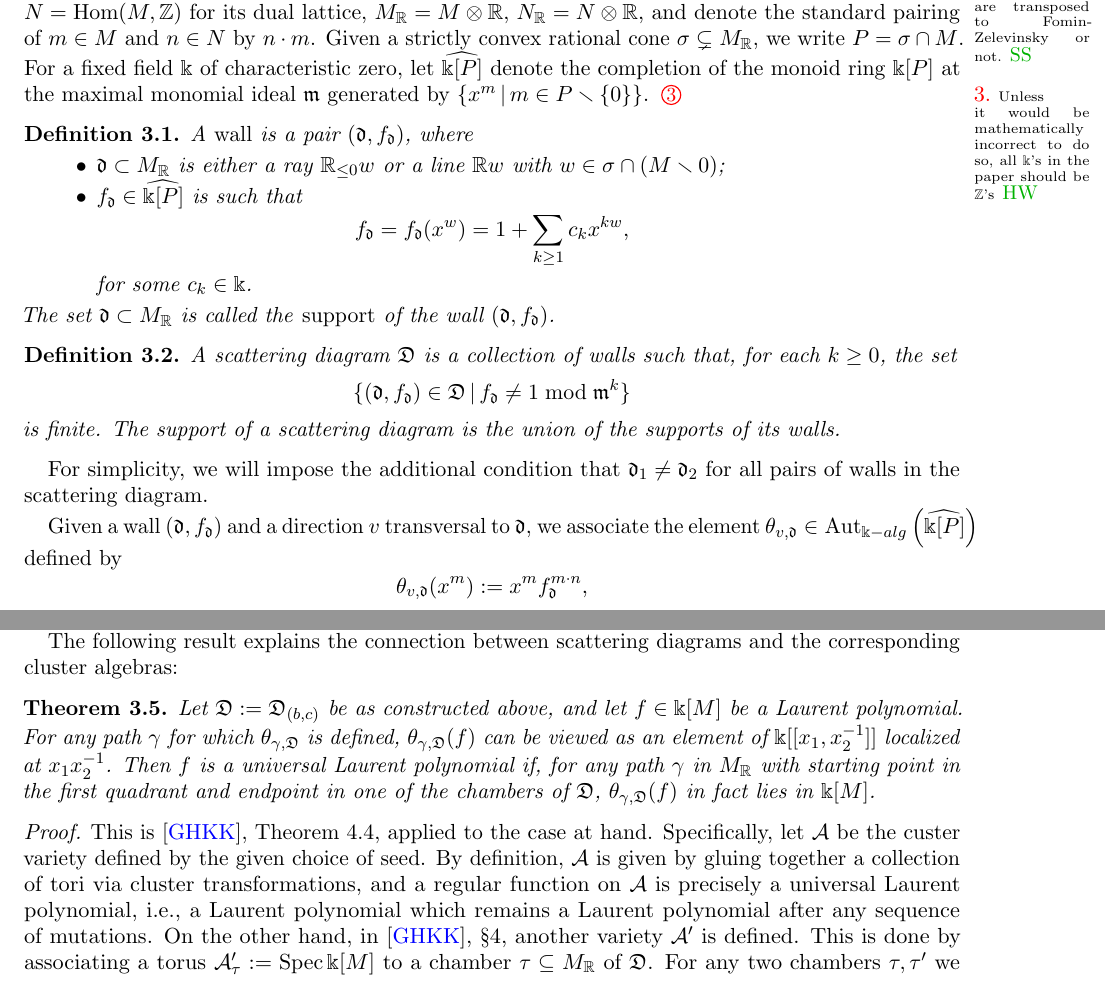
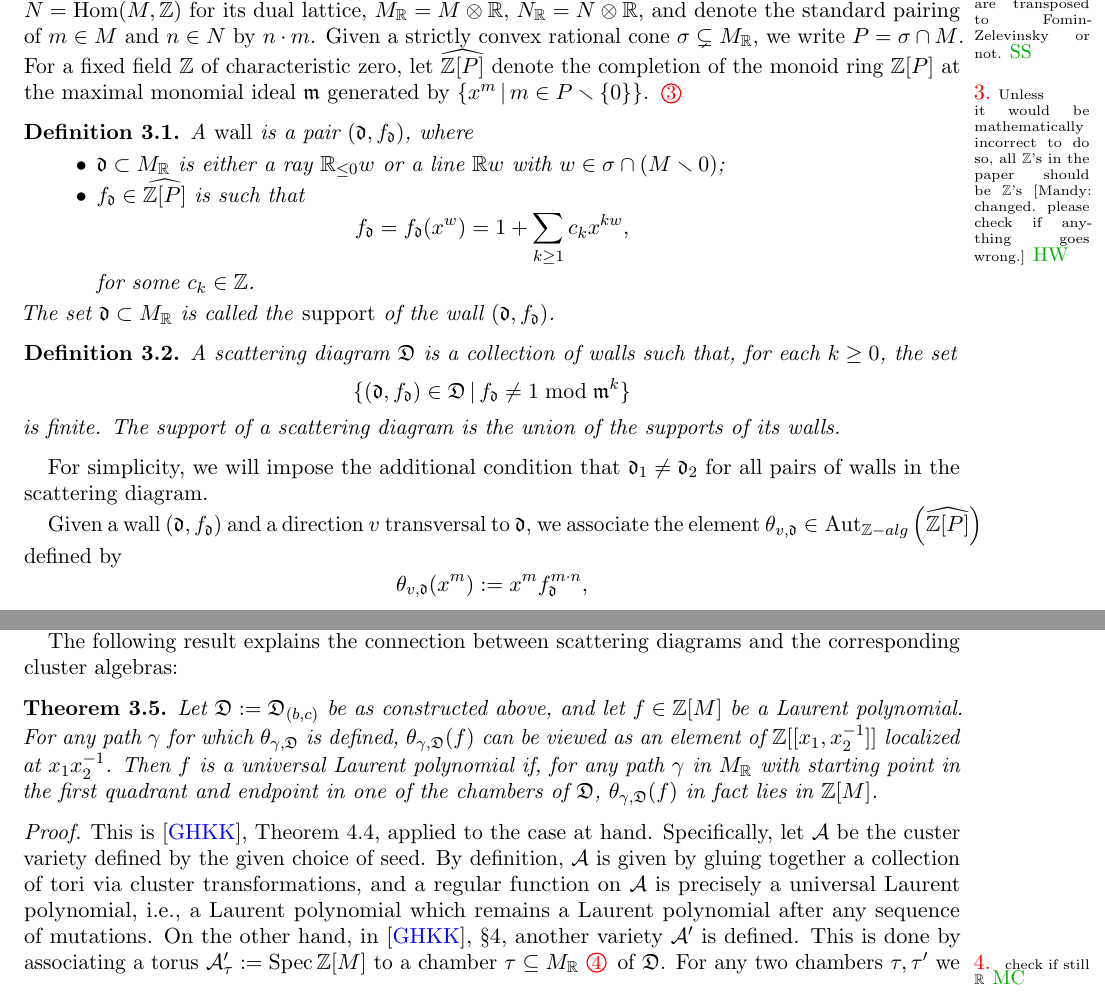
Before and after one commit to Etn40ff/broken_lines_paper, a LaTeX paper (broken.tex): two parts of pages 5 and 7 of 16, joined at a grey line, cut so that both start at the same text. Compiled offline with pdfLaTeX.

Commit message:
changed \bBBk to \ZZ

```diff
--- a/broken.tex
+++ b/broken.tex
@@ -451,9 +451,9 @@ This enumerative description not only establishes the existence of the greedy ba
 
 In this section we describe the theta basis of a rank 2 cluster algebra.  All results and constructions are from \cite{GHKK}, though our notation is adapted to the rank 2 situation.
 
-%We fix lattices $N = \ZZ^2$ and $M = \Hom (N, \ZZ)$. We write their elements as tuples and denote the standard pairing of $m\in M$ and $n\in N$ as $n \cdot m$. We write $M_{\RR} = M\otimes\RR$, $N_{\RR} = N\otimes\RR$. Taking $\Bbbk$ to be a field of characteristic 0, for $m\in M$ we will write $x^m$ for the monomial in $\Bbbk[M]$.  For notational convenience we will write $x_1=x^{(1,0)}$ and $x_2=x^{(0,1)}$, thus we may identify $x^m$ with $x_1^{m_1}x_2^{m_2}$.
+%We fix lattices $N = \ZZ^2$ and $M = \Hom (N, \ZZ)$. We write their elements as tuples and denote the standard pairing of $m\in M$ and $n\in N$ as $n \cdot m$. We write $M_{\RR} = M\otimes\RR$, $N_{\RR} = N\otimes\RR$. Taking $\ZZ$ to be a field of characteristic 0, for $m\in M$ we will write $x^m$ for the monomial in $\ZZ[M]$.  For notational convenience we will write $x_1=x^{(1,0)}$ and $x_2=x^{(0,1)}$, thus we may identify $x^m$ with $x_1^{m_1}x_2^{m_2}$.
 
-Recall from the previous section the lattice $M \cong \ZZ^2$ such that $\ZZ[M] \cong \ZZ[x_1^{\pm 1}, x_2^{\pm 1}]$.  We write $N = \Hom (M, \ZZ)$ for its dual lattice, $M_{\RR} = M\otimes\RR$, $N_{\RR} = N\otimes\RR$, and denote the standard pairing of $m\in M$ and $n\in N$ by $n \cdot m$.  Given a strictly convex rational cone $\sigma \subsetneq M_{\RR}$, we write $P=\sigma \cap M$.  For a fixed field $\Bbbk$ of characteristic zero, let $\widehat{\Bbbk[P]}$ denote the completion of the monoid ring $\Bbbk[P]$ at the maximal monomial ideal $\fm$ generated by $\left\{x^m \,|\, m\in P\smallsetminus\{0\}\right\}$. \sayHW{Unless it would be mathematically incorrect to do so, all $\Bbbk$'s in the paper should be $\ZZ$'s}
+Recall from the previous section the lattice $M \cong \ZZ^2$ such that $\ZZ[M] \cong \ZZ[x_1^{\pm 1}, x_2^{\pm 1}]$.  We write $N = \Hom (M, \ZZ)$ for its dual lattice, $M_{\RR} = M\otimes\RR$, $N_{\RR} = N\otimes\RR$, and denote the standard pairing of $m\in M$ and $n\in N$ by $n \cdot m$.  Given a strictly convex rational cone $\sigma \subsetneq M_{\RR}$, we write $P=\sigma \cap M$.  For a fixed field $\ZZ$ of characteristic zero, let $\widehat{\ZZ[P]}$ denote the completion of the monoid ring $\ZZ[P]$ at the maximal monomial ideal $\fm$ generated by $\left\{x^m \,|\, m\in P\smallsetminus\{0\}\right\}$. \sayHW{Unless it would be mathematically incorrect to do so, all $\ZZ$'s in the paper should be $\ZZ$'s [Mandy: changed. please check if anything goes wrong.]}
 
 \begin{defn}
   \label{walldef}
@@ -465,11 +465,11 @@ Recall from the previous section the lattice $M \cong \ZZ^2$ such that $\ZZ[M] \
       $\RR w$ with $w\in \sigma \cap(M\smallsetminus 0)$;
 
     \item
-      $f_{\fd} \in \widehat{\Bbbk [P]}$ is such that
+      $f_{\fd} \in \widehat{\ZZ [P]}$ is such that
       \[
         f_{\fd} = f_{\fd}(x^w) = 1 + \sum_{k\geq 1} c_k x^{k w},
       \]
-      for some $c_k \in \Bbbk$.
+      for some $c_k \in \ZZ$.
   \end{itemize}
   The set $\fd \subset M_{\mathbb{R}}$ is called the \emph{support} of the wall
   $(\fd, f_{\fd})$.
@@ -494,7 +494,7 @@ For simplicity, we will impose the additional condition that $\fd_1\neq \fd_2$ f
 %\]
 
 Given a wall $(\fd, f_{\fd})$ and a direction $v$ transversal to $\fd$, we associate the element $\theta_{v,\fd}\in
-{\mathrm{Aut}}_{\Bbbk-alg}\left(\widehat{\Bbbk[P]}\right)$ defined by
+{\mathrm{Aut}}_{\ZZ-alg}\left(\widehat{\ZZ[P]}\right)$ defined by
 \[
   \theta_{v,\fd} (x^m) := x^m f_{\fd}^{m\cdot n },
 \]
@@ -690,13 +690,13 @@ The following result explains the connection between scattering diagrams
 and the corresponding cluster algebras:
 \begin{theorem}
   \label{univLaurent}
-  Let $\fD:=\fD_{(b,c)}$ be as constructed above, and let $f \in \Bbbk[M]$ be a
+  Let $\fD:=\fD_{(b,c)}$ be as constructed above, and let $f \in \ZZ[M]$ be a
   Laurent polynomial. For any path $\gamma$ for which $\theta_{\gamma,\fD}$ is
   defined, $\theta_{\gamma,\fD}(f)$ can be viewed as an element of
-  $\Bbbk[[x_1,x_2^{-1}]]$ localized at $x_1x_2^{-1}$. Then $f$ is a universal
+  $\ZZ[[x_1,x_2^{-1}]]$ localized at $x_1x_2^{-1}$. Then $f$ is a universal
   Laurent polynomial if, for any path $\gamma$ in
   $M_{\RR}$ with starting point in the first quadrant and endpoint in one of the
-  chambers of $\fD$, $\theta_{\gamma,\fD}(f)$ in fact lies in $\Bbbk[M]$.
+  chambers of $\fD$, $\theta_{\gamma,\fD}(f)$ in fact lies in $\ZZ[M]$.
 \end{theorem}
 
 \begin{proof}
@@ -707,6 +707,6 @@ and the corresponding cluster algebras:
   universal Laurent polynomial, i.e., a Laurent polynomial which remains a
   Laurent polynomial after any sequence of mutations. On the other hand, in
   \cite{GHKK}, \S 4, another variety $\cA'$ is defined. This is done by
-  associating a torus $\cA_{\tau}':= \Spec \Bbbk[M]$ to a chamber $\tau\subseteq
-  M_{\RR}$ of $\fD$. For any two chambers $\tau,\tau'$ we can glue $\cA_{\tau}'$
+  associating a torus $\cA_{\tau}':= \Spec \ZZ[M]$ to a chamber $\tau\subseteq
+  M_{\RR}$ \sayMC{ check if still $\RR$} of $\fD$. For any two chambers $\tau,\tau'$ we can glue $\cA_{\tau}'$
   to $\cA_{\tau'}'$ using the rational map defined on function fields by
```
Also changed, not shown: broken.tex (8 more changed lines).
